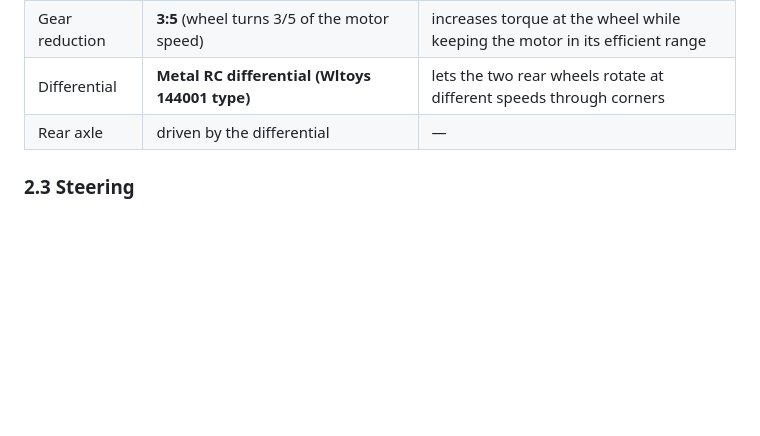
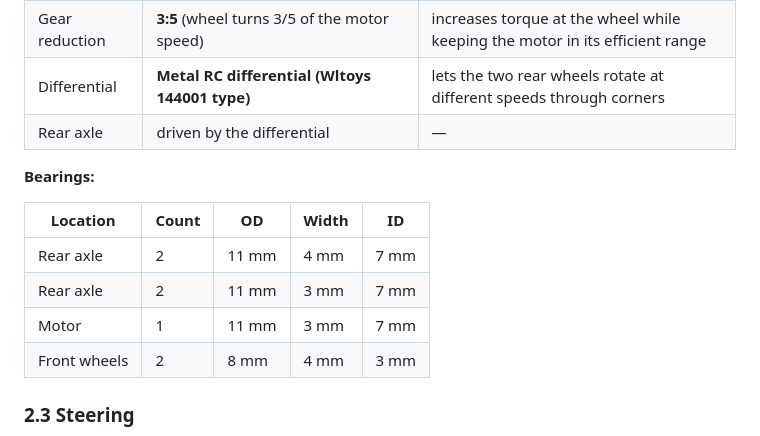
Before and after one commit to ImSimao/FE-AGSG-S2026, a Markdown page: engineering_journal.md, the part around the change. Drawn GitHub-style; blank space fills up the shorter version.

Commit message:
Add bearing specifications to mechanical design

```diff
--- a/engineering_journal.md
+++ b/engineering_journal.md
@@ -91,6 +91,15 @@ The drivetrain is built from:
 | Gear reduction | **3:5** (wheel turns 3/5 of the motor speed) | increases torque at the wheel while keeping the motor in its efficient range |
 | Differential | **Metal RC differential (Wltoys 144001 type)** | lets the two rear wheels rotate at different speeds through corners |
 | Rear axle | driven by the differential | — |
+
+**Bearings:**
+
+| Location | Count | OD | Width | ID |
+|----------|------|-----|-------|-----|
+| Rear axle | 2 | 11 mm | 4 mm | 7 mm |
+| Rear axle | 2 | 11 mm | 3 mm | 7 mm |
+| Motor | 1 | 11 mm | 3 mm | 7 mm |
+| Front wheels | 2 | 8 mm | 4 mm | 3 mm |
 
 ### 2.3 Steering
 
```
